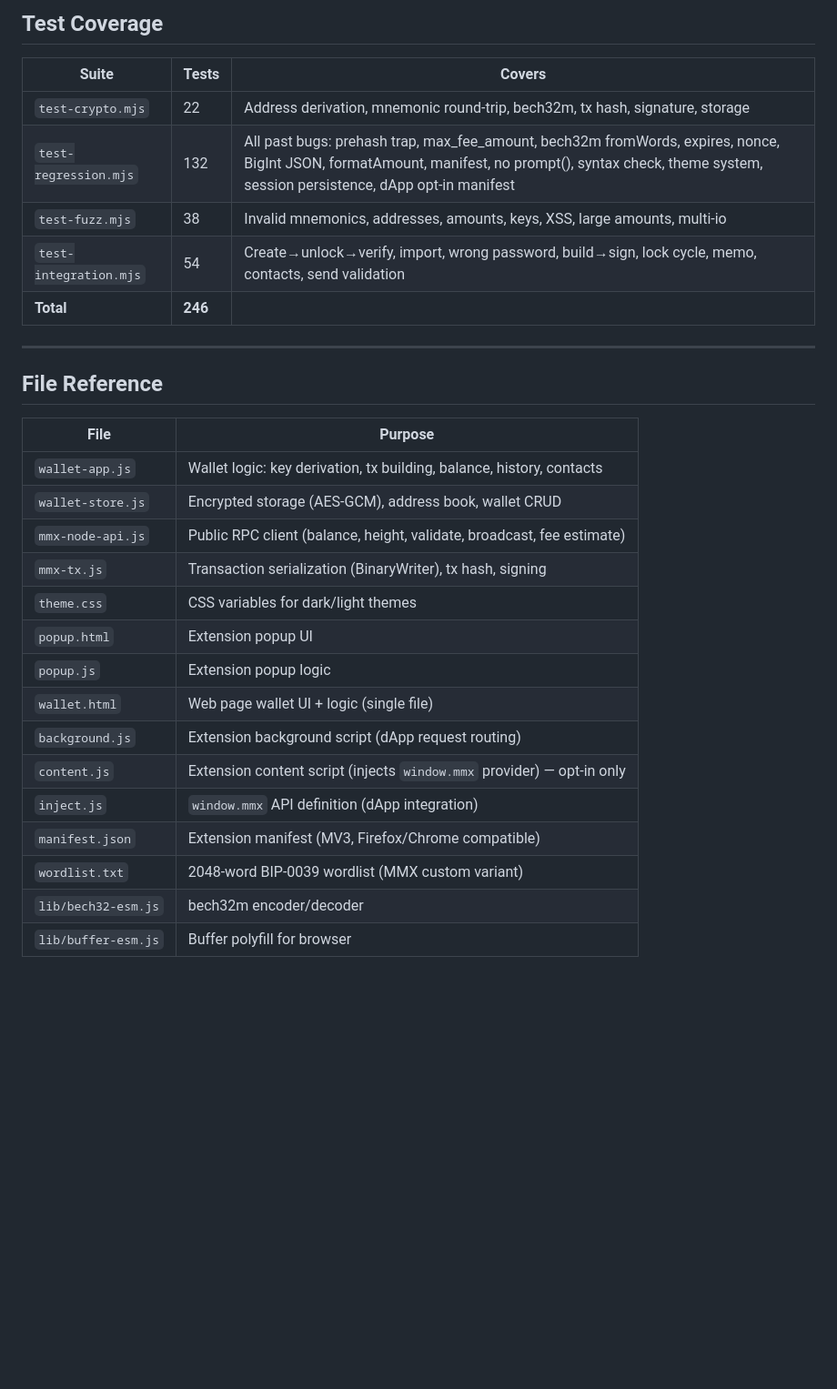
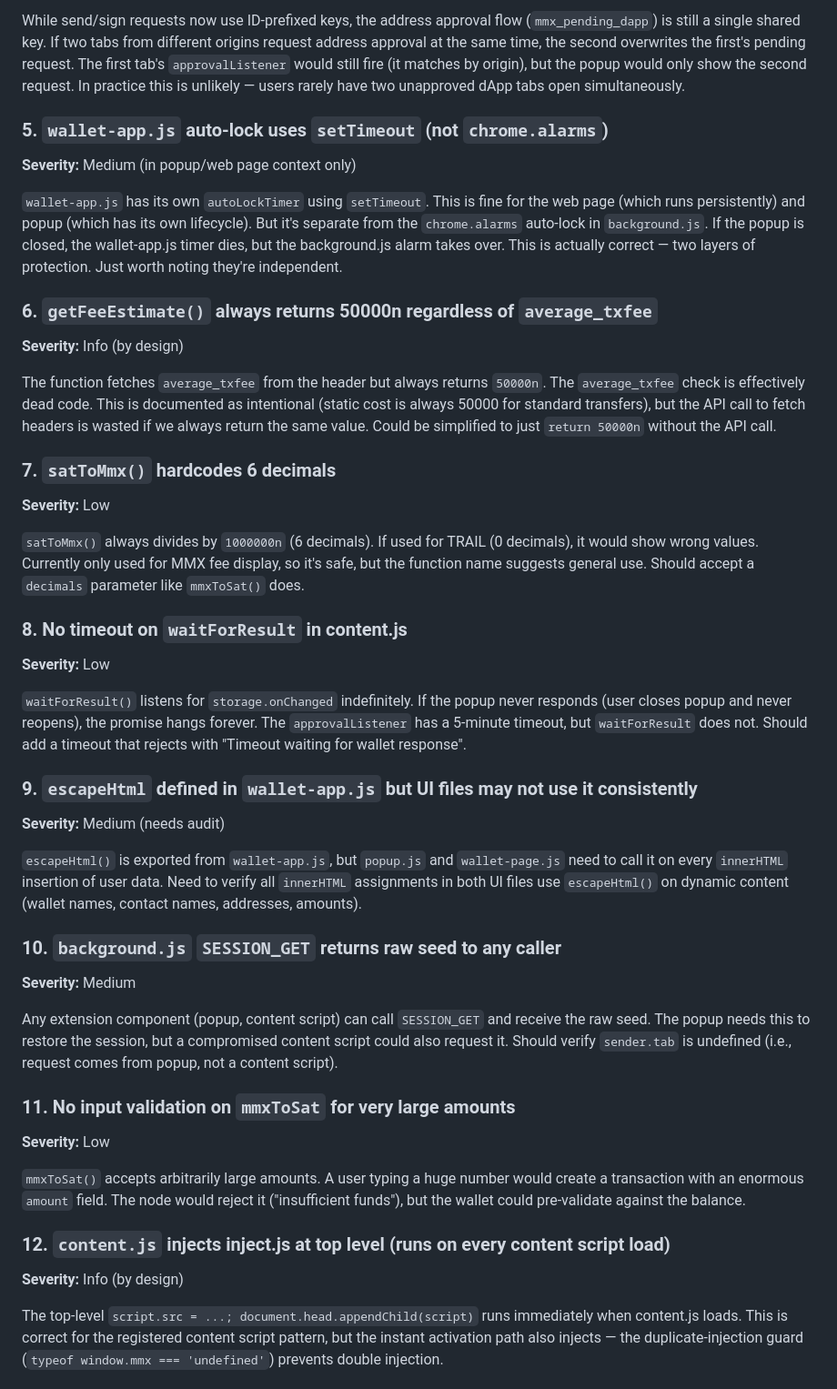
Before and after one commit to fernandaspets/mmx-browser-wallet, a Markdown page: CODE-REVIEW.md, the part around one of its changes. Shown at 91% size. GitHub-like rendering; blank space fills up the shorter version.

```diff
--- a/CODE-REVIEW.md
+++ b/CODE-REVIEW.md
@@ -82,32 +40,51 @@ environment (localStorage vs chrome.storage.local).
 
-## Test Coverage
+While send/sign requests now use ID-prefixed keys, the address approval flow (`mmx_pending_dapp`) is still a single shared key. If two tabs from different origins request address approval at the same time, the second overwrites the first's pending request. The first tab's `approvalListener` would still fire (it matches by origin), but the popup would only show the second request. In practice this is unlikely — users rarely have two unapproved dApp tabs open simultaneously.
 
-| Suite | Tests | Covers |
-|---|---|---|
-| `test-crypto.mjs` | 22 | Address derivation, mnemonic round-trip, bech32m, tx hash, signature, storage |
-| `test-regression.mjs` | 132 | All past bugs: prehash trap, max_fee_amount, bech32m fromWords, expires, nonce, BigInt JSON, formatAmount, manifest, no prompt(), syntax check, theme system, session persistence, dApp opt-in manifest |
-| `test-fuzz.mjs` | 38 | Invalid mnemonics, addresses, amounts, keys, XSS, large amounts, multi-io |
-| `test-integration.mjs` | 54 | Create→unlock→verify, import, wrong password, build→sign, lock cycle, memo, contacts, send validation |
-| **Total** | **246** | |
+### 5. `wallet-app.js` auto-lock uses `setTimeout` (not `chrome.alarms`)
 
----
+**Severity:** Medium (in popup/web page context only)
 
-## File Reference
+`wallet-app.js` has its own `autoLockTimer` using `setTimeout`. This is fine for the web page (which runs persistently) and popup (which has its own lifecycle). But it's separate from the `chrome.alarms` auto-lock in `background.js`. If the popup is closed, the wallet-app.js timer dies, but the background.js alarm takes over. This is actually correct — two layers of protection. Just worth noting they're independent.
 
-| File | Purpose |
-|---|---|
-| `wallet-app.js` | Wallet logic: key derivation, tx building, balance, history, contacts |
-| `wallet-store.js` | Encrypted storage (AES-GCM), address book, wallet CRUD |
-| `mmx-node-api.js` | Public RPC client (balance, height, validate, broadcast, fee estimate) |
-| `mmx-tx.js` | Transaction serialization (BinaryWriter), tx hash, signing |
-| `theme.css` | CSS variables for dark/light themes |
-| `popup.html` | Extension popup UI |
-| `popup.js` | Extension popup logic |
-| `wallet.html` | Web page wallet UI + logic (single file) |
-| `background.js` | Extension background script (dApp request routing) |
-| `content.js` | Extension content script (injects `window.mmx` provider) — opt-in only |
-| `inject.js` | `window.mmx` API definition (dApp integration) |
-| `manifest.json` | Extension manifest (MV3, Firefox/Chrome compatible) |
-| `wordlist.txt` | 2048-word BIP-0039 wordlist (MMX custom variant) |
-| `lib/bech32-esm.js` | bech32m encoder/decoder |
-| `lib/buffer-esm.js` | Buffer polyfill for browser |
+### 6. `getFeeEstimate()` always returns 50000n regardless of `average_txfee`
+
+**Severity:** Info (by design)
+
+The function fetches `average_txfee` from the header but always returns `50000n`. The `average_txfee` check is effectively dead code. This is documented as intentional (static cost is always 50000 for standard transfers), but the API call to fetch headers is wasted if we always return the same value. Could be simplified to just `return 50000n` without the API call.
+
+### 7. `satToMmx()` hardcodes 6 decimals
+
+**Severity:** Low
+
+`satToMmx()` always divides by `1000000n` (6 decimals). If used for TRAIL (0 decimals), it would show wrong values. Currently only used for MMX fee display, so it's safe, but the function name suggests general use. Should accept a `decimals` parameter like `mmxToSat()` does.
+
+### 8. No timeout on `waitForResult` in content.js
+
+**Severity:** Low
+
+`waitForResult()` listens for `storage.onChanged` indefinitely. If the popup never responds (user closes popup and never reopens), the promise hangs forever. The `approvalListener` has a 5-minute timeout, but `waitForResult` does not. Should add a timeout that rejects with "Timeout waiting for wallet response".
+
+### 9. `escapeHtml` defined in `wallet-app.js` but UI files may not use it consistently
+
+**Severity:** Medium (needs audit)
+
+`escapeHtml()` is exported from `wallet-app.js`, but `popup.js` and `wallet-page.js` need to call it on every `innerHTML` insertion of user data. Need to verify all `innerHTML` assignments in both UI files use `escapeHtml()` on dynamic content (wallet names, contact names, addresses, amounts).
+
+### 10. `background.js` `SESSION_GET` returns raw seed to any caller
+
+**Severity:** Medium
+
+Any extension component (popup, content script) can call `SESSION_GET` and receive the raw seed. The popup needs this to restore the session, but a compromised content script could also request it. Should verify `sender.tab` is undefined (i.e., request comes from popup, not a content script).
+
+### 11. No input validation on `mmxToSat` for very large amounts
+
+**Severity:** Low
+
+`mmxToSat()` accepts arbitrarily large amounts. A user typing a huge number would create a transaction with an enormous `amount` field. The node would reject it ("insufficient funds"), but the wallet could pre-validate against the balance.
+
+### 12. `content.js` injects inject.js at top level (runs on every content script load)
+
+**Severity:** Info (by design)
+
+The top-level `script.src = ...; document.head.appendChild(script)` runs immediately when content.js loads. This is correct for the registered content script pattern, but the instant activation path also injects — the duplicate-injection guard (`typeof window.mmx === 'undefined'`) prevents double injection.
+
```
Also changed, not shown: other parts of CODE-REVIEW.md (+41 -64 lines).
